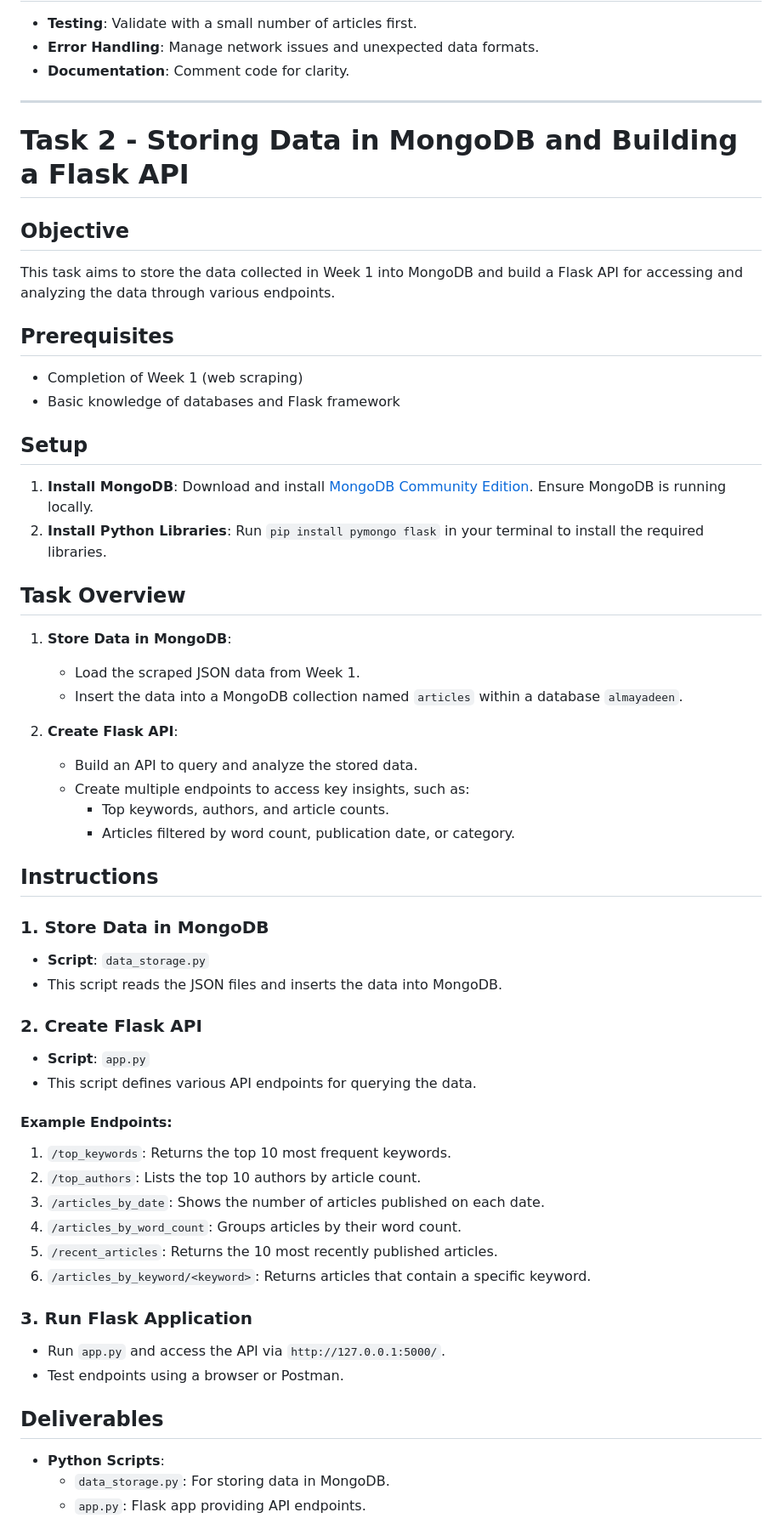
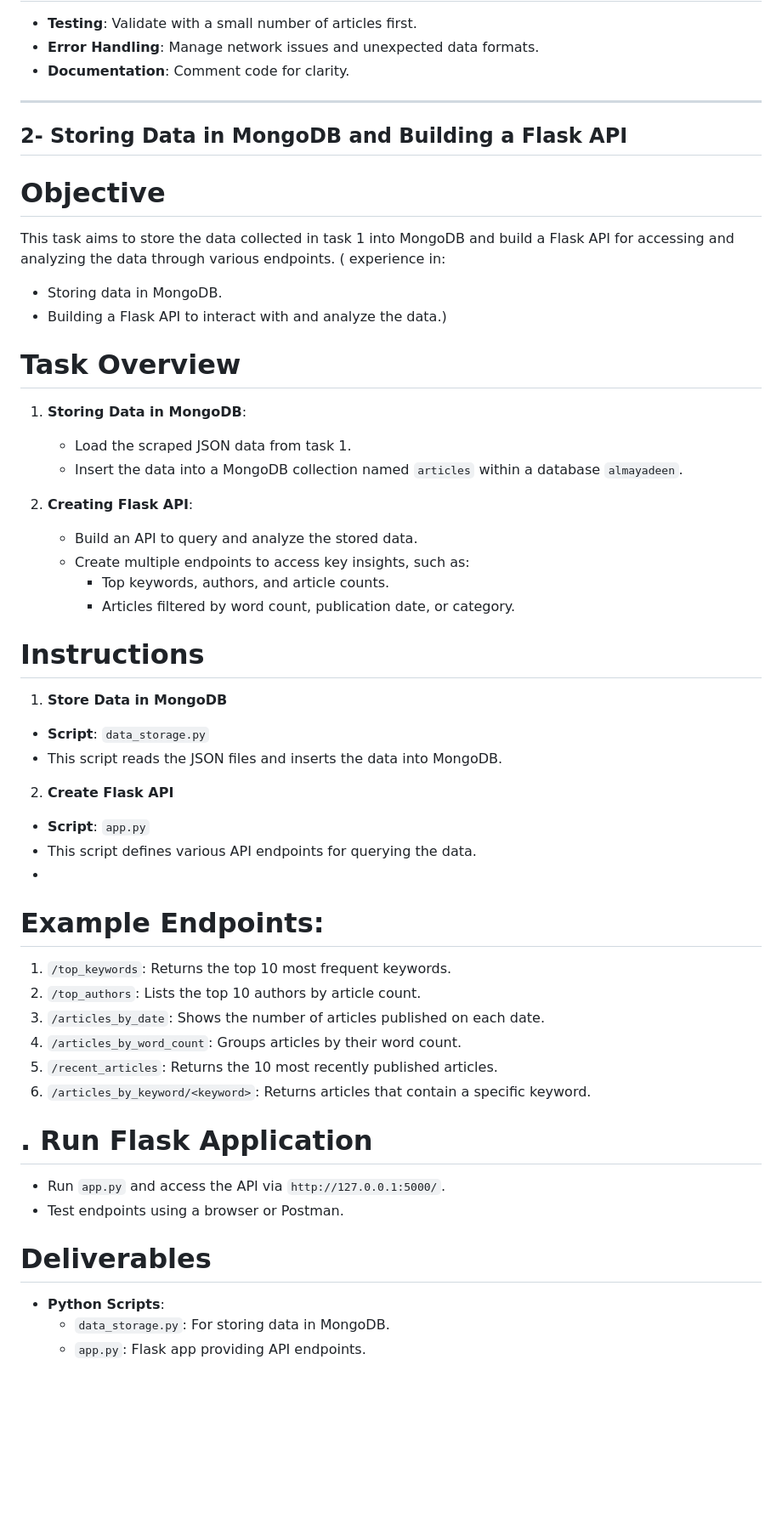
Before and after one commit to MohammadAliAlkaderyy/Web_Scraper, a Markdown page: README.md, the part around one of its changes. Shown at 85% size. Rendered like a GitHub page; blank space fills up the shorter version.

```diff
--- a/README.md
+++ b/README.md
@@ -61,45 +63,36 @@ Create a Python script to extract articles from the Al Mayadeen website, gather
 
 ---
 
-# Task 2 - Storing Data in MongoDB and Building a Flask API
 
-## Objective
 
-This task aims to store the data collected in Week 1 into MongoDB and build a Flask API for accessing and analyzing the data through various endpoints.
+## 2- Storing Data in MongoDB and Building a Flask API
 
-## Prerequisites
+# Objective
+This task aims to store the data collected in task 1 into MongoDB and build a Flask API for accessing and analyzing the data through various endpoints.
+( experience in:
+- Storing data in MongoDB.
+- Building a Flask API to interact with and analyze the data.)
 
-- Completion of Week 1 (web scraping)
-- Basic knowledge of databases and Flask framework
-
-## Setup
-
-1. **Install MongoDB**: Download and install [MongoDB Community Edition](https://www.mongodb.com/try/download/community). Ensure MongoDB is running locally.
-2. **Install Python Libraries**: Run `pip install pymongo flask` in your terminal to install the required libraries.
-
-## Task Overview
-
-1. **Store Data in MongoDB**:
-   - Load the scraped JSON data from Week 1.
+# Task Overview
+1. **Storing Data in MongoDB**:
+   - Load the scraped JSON data from task 1.
    - Insert the data into a MongoDB collection named `articles` within a database `almayadeen`.
 
-2. **Create Flask API**:
+2. **Creating Flask API**:
    - Build an API to query and analyze the stored data.
    - Create multiple endpoints to access key insights, such as:
      - Top keywords, authors, and article counts.
      - Articles filtered by word count, publication date, or category.
 
-## Instructions
-
-### 1. **Store Data in MongoDB**
+# Instructions
+ 1. **Store Data in MongoDB**
 - **Script**: `data_storage.py`
 - This script reads the JSON files and inserts the data into MongoDB.
-
-### 2. **Create Flask API**
+ 2. **Create Flask API**
 - **Script**: `app.py`
 - This script defines various API endpoints for querying the data.
-
-#### Example Endpoints:
+-
+# Example Endpoints:
 1. `/top_keywords`: Returns the top 10 most frequent keywords.
 2. `/top_authors`: Lists the top 10 authors by article count.
 3. `/articles_by_date`: Shows the number of articles published on each date.
@@ -107,12 +100,11 @@ This task aims to store the data collected in Week 1 into MongoDB and build a Fl
 5. `/recent_articles`: Returns the 10 most recently published articles.
 6. `/articles_by_keyword/<keyword>`: Returns articles that contain a specific keyword.
 
-### 3. **Run Flask Application**
+# . **Run Flask Application**
 - Run `app.py` and access the API via `http://127.0.0.1:5000/`.
 - Test endpoints using a browser or Postman.
 
-## Deliverables
-
+# Deliverables
 - **Python Scripts**:
   - `data_storage.py`: For storing data in MongoDB.
   - `app.py`: Flask app providing API endpoints.
```
Also changed, not shown: other parts of README.md (+48 -51 lines).
